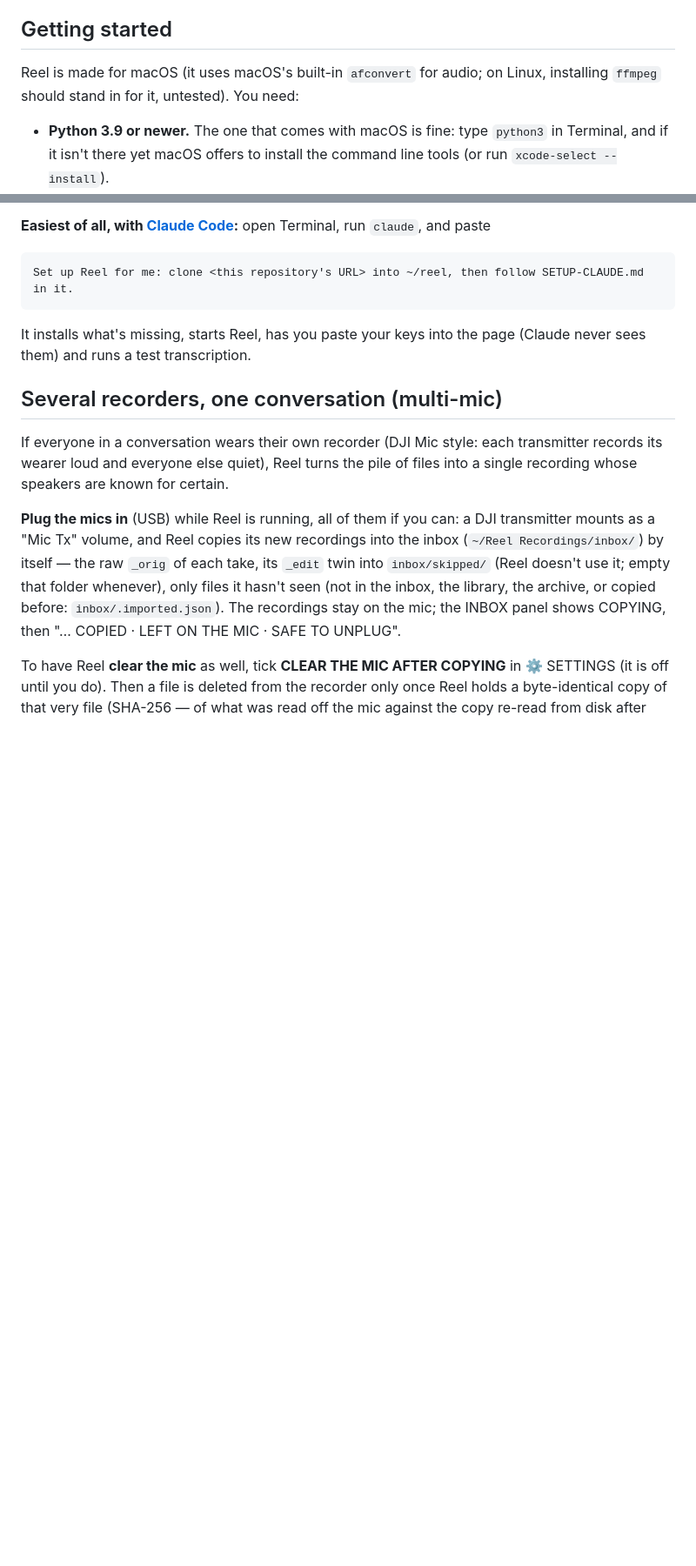
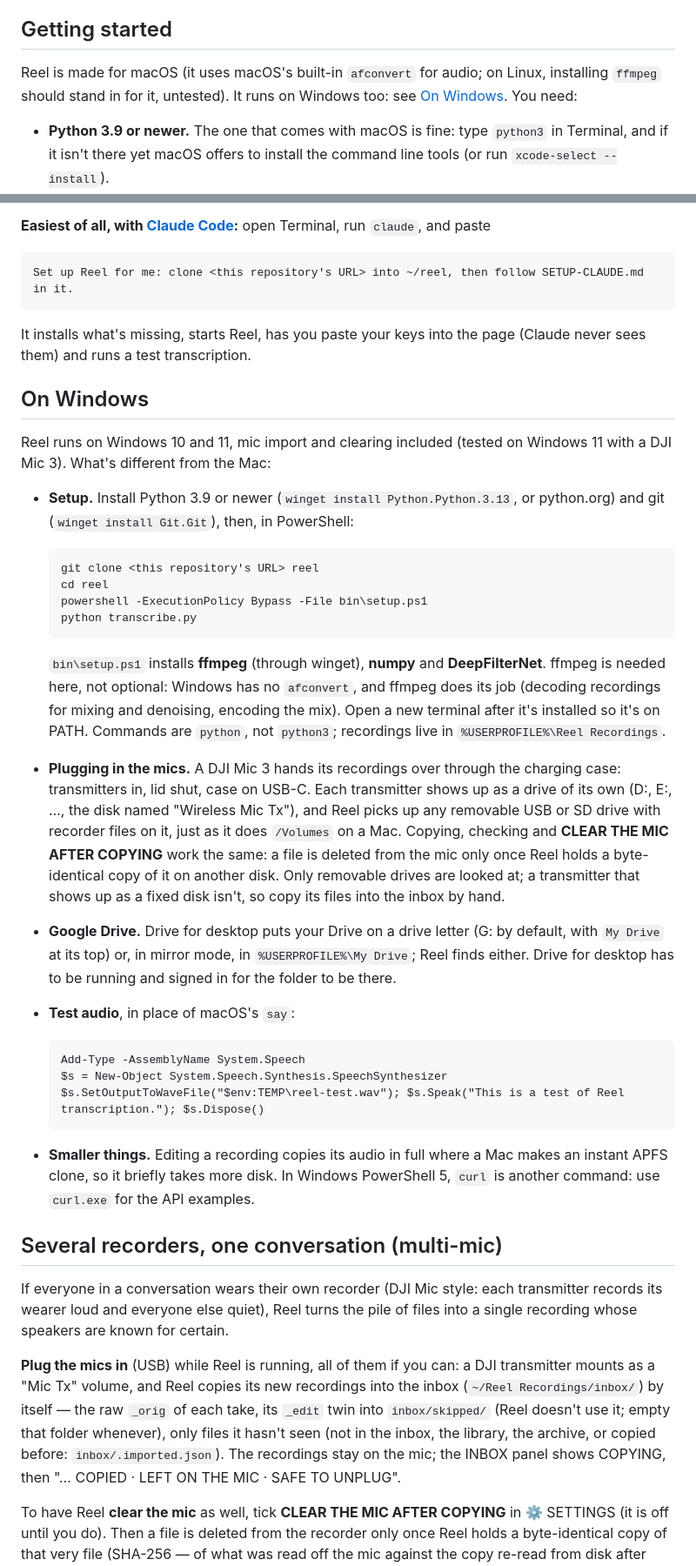
Before and after one commit to borromean/reel-public, a Markdown page: README.md, 2 parts joined by grey strips. Shown at 87% size. Drawn GitHub-style; blank space fills up the shorter version.

````diff
--- a/README.md
+++ b/README.md
@@ -30,7 +30,8 @@ even when the recording is rebuilt, e.g. when another mic is added.
 ## Getting started
 
 Reel is made for macOS (it uses macOS's built-in `afconvert` for audio; on
-Linux, installing `ffmpeg` should stand in for it, untested). You need:
+Linux, installing `ffmpeg` should stand in for it, untested). It runs on
+Windows too: see [On Windows](#on-windows). You need:
 
 - **Python 3.9 or newer.** The one that comes with macOS is fine: type
   `python3` in Terminal, and if it isn't there yet macOS offers to install the
@@ -67,6 +68,52 @@ Terminal, run `claude`, and paste
 
 It installs what's missing, starts Reel, has you paste your keys into the
 page (Claude never sees them) and runs a test transcription.
+
+## On Windows
+
+Reel runs on Windows 10 and 11, mic import and clearing included (tested on
+Windows 11 with a DJI Mic 3). What's different from the Mac:
+
+- **Setup.** Install Python 3.9 or newer (`winget install Python.Python.3.13`,
+  or python.org) and git (`winget install Git.Git`), then, in PowerShell:
+
+  ```
+  git clone <this repository's URL> reel
+  cd reel
+  powershell -ExecutionPolicy Bypass -File bin\setup.ps1
+  python transcribe.py
+  ```
+
+  `bin\setup.ps1` installs **ffmpeg** (through winget), **numpy** and
+  **DeepFilterNet**. ffmpeg is needed here, not optional: Windows has no
+  `afconvert`, and ffmpeg does its job (decoding recordings for mixing and
+  denoising, encoding the mix). Open a new terminal after it's installed so
+  it's on PATH. Commands are `python`, not `python3`; recordings live in
+  `%USERPROFILE%\Reel Recordings`.
+- **Plugging in the mics.** A DJI Mic 3 hands its recordings over through the
+  charging case: transmitters in, lid shut, case on USB-C. Each transmitter
+  shows up as a drive of its own (D:, E:, …, the disk named "Wireless Mic Tx"),
+  and Reel picks up any removable USB or SD drive with recorder files on it,
+  just as it does `/Volumes` on a Mac. Copying, checking and **CLEAR THE MIC
+  AFTER COPYING** work the same: a file is deleted from the mic only once Reel
+  holds a byte-identical copy of it on another disk. Only removable drives are
+  looked at; a transmitter that shows up as a fixed disk isn't, so copy its
+  files into the inbox by hand.
+- **Google Drive.** Drive for desktop puts your Drive on a drive letter (G:
+  by default, with `My Drive` at its top) or, in mirror mode, in
+  `%USERPROFILE%\My Drive`; Reel finds either. Drive for desktop has to be
+  running and signed in for the folder to be there.
+- **Test audio**, in place of macOS's `say`:
+
+  ```
+  Add-Type -AssemblyName System.Speech
+  $s = New-Object System.Speech.Synthesis.SpeechSynthesizer
+  $s.SetOutputToWaveFile("$env:TEMP\reel-test.wav"); $s.Speak("This is a test of Reel transcription."); $s.Dispose()
+  ```
+- **Smaller things.** Editing a recording copies its audio in full where a Mac
+  makes an instant APFS clone, so it briefly takes more disk. In Windows
+  PowerShell 5, `curl` is another command: use `curl.exe` for the API
+  examples.
 
 ## Several recorders, one conversation (multi-mic)
 
````
Also changed, not shown: SETUP-CLAUDE.md (+38 -1 lines).
